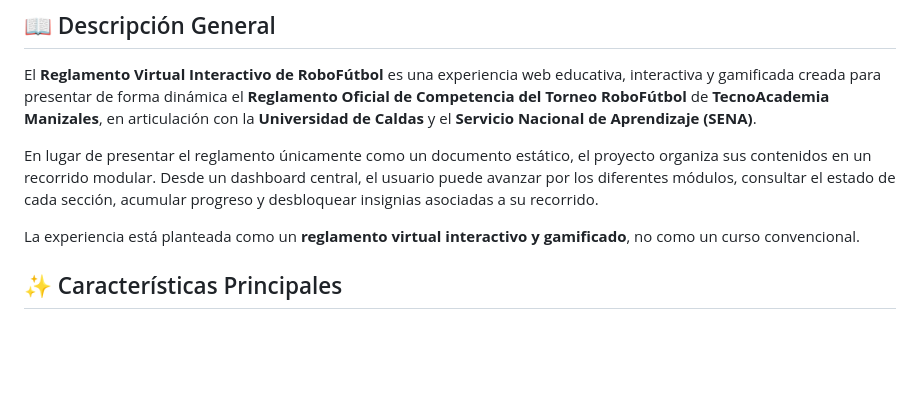
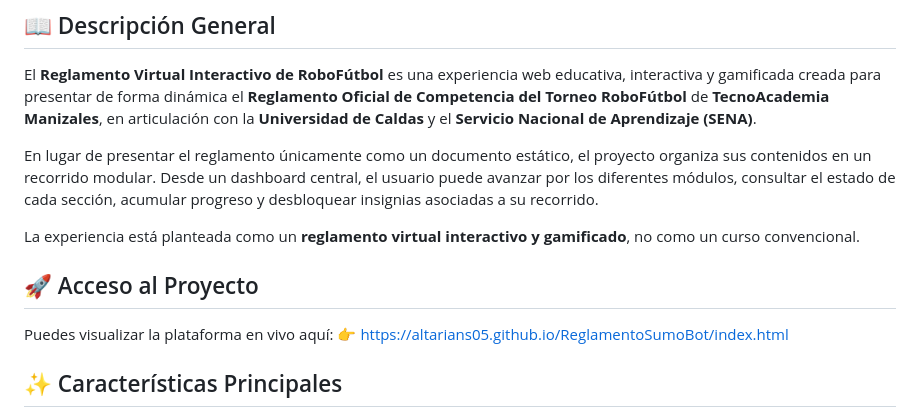
Before and after one commit to altarians05/ReglamentoRoboFutbol, a Markdown page: README.md, the part around the change. Rendered like a GitHub page; blank space fills up the shorter version.

Commit message:
Update README with project access and features
Added project access link and clarified project features.

```diff
--- a/README.md
+++ b/README.md
@@ -15,6 +15,11 @@ El **Reglamento Virtual Interactivo de RoboFútbol** es una experiencia web educ
 En lugar de presentar el reglamento únicamente como un documento estático, el proyecto organiza sus contenidos en un recorrido modular. Desde un dashboard central, el usuario puede avanzar por los diferentes módulos, consultar el estado de cada sección, acumular progreso y desbloquear insignias asociadas a su recorrido.
 
 La experiencia está planteada como un **reglamento virtual interactivo y gamificado**, no como un curso convencional.
+
+
+## 🚀 Acceso al Proyecto
+Puedes visualizar la plataforma en vivo aquí: 👉 https://altarians05.github.io/ReglamentoSumoBot/index.html
+
 
 ## ✨ Características Principales
 
```
